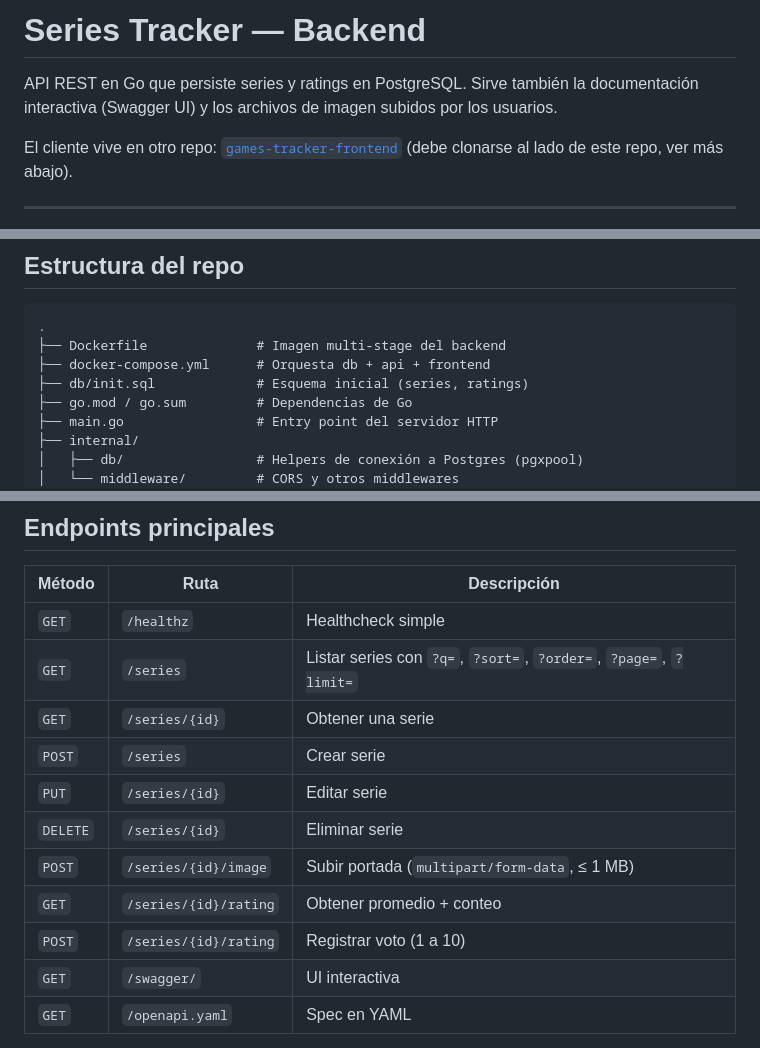
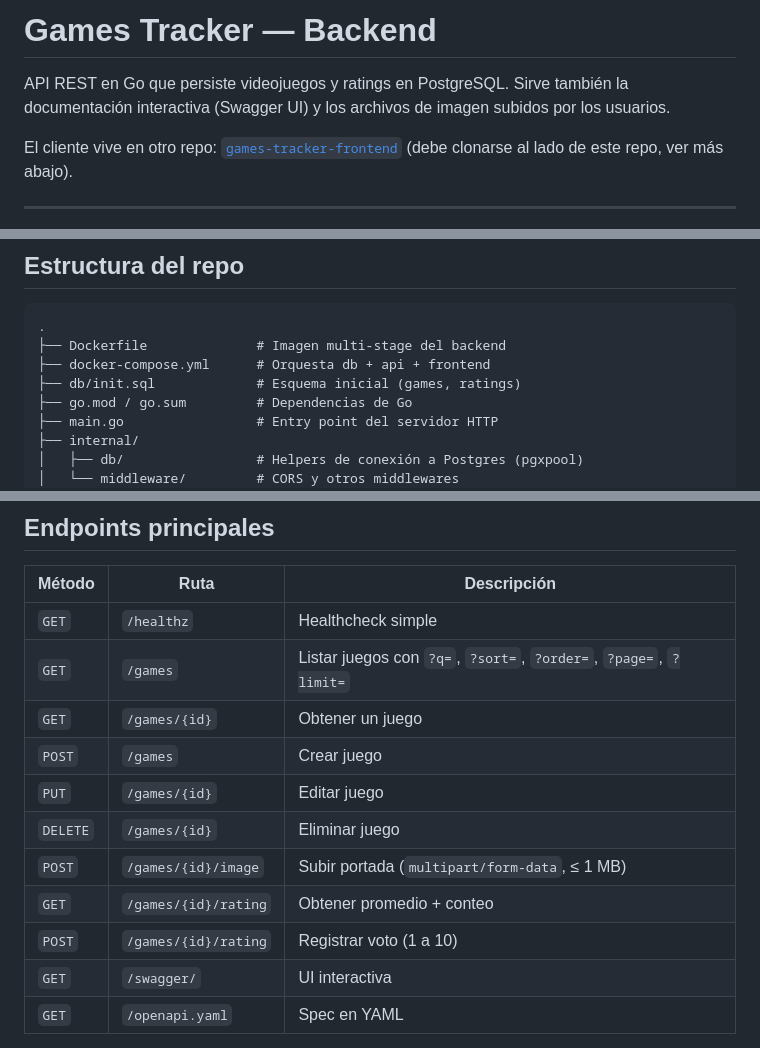
Before and after one commit to DeividArriaza/proyecto1-web-backend, a Markdown page: README.md, 3 parts joined by grey strips. Drawn GitHub-style.

Commit message:
docs: retitle backend README and update endpoint table for games

```diff
--- a/README.md
+++ b/README.md
@@ -1,6 +1,6 @@
-# Series Tracker — Backend
+# Games Tracker — Backend
 
-API REST en Go que persiste series y ratings en PostgreSQL. Sirve también la documentación interactiva (Swagger UI) y los archivos de imagen subidos por los usuarios.
+API REST en Go que persiste videojuegos y ratings en PostgreSQL. Sirve también la documentación interactiva (Swagger UI) y los archivos de imagen subidos por los usuarios.
 
 El cliente vive en otro repo: [`games-tracker-frontend`](../games-tracker-frontend) (debe clonarse al lado de este repo, ver más abajo).
 
@@ -89,7 +89,7 @@ docker compose down -v        # …además borra la base de datos y los uploads
 .
 ├── Dockerfile              # Imagen multi-stage del backend
 ├── docker-compose.yml      # Orquesta db + api + frontend
-├── db/init.sql             # Esquema inicial (series, ratings)
+├── db/init.sql             # Esquema inicial (games, ratings)
 ├── go.mod / go.sum         # Dependencias de Go
 ├── main.go                 # Entry point del servidor HTTP
 ├── internal/
@@ -106,14 +106,14 @@ docker compose down -v        # …además borra la base de datos y los uploads
 | Método | Ruta | Descripción |
 |---|---|---|
 | `GET` | `/healthz` | Healthcheck simple |
-| `GET` | `/series` | Listar series con `?q=`, `?sort=`, `?order=`, `?page=`, `?limit=` |
-| `GET` | `/series/{id}` | Obtener una serie |
-| `POST` | `/series` | Crear serie |
-| `PUT` | `/series/{id}` | Editar serie |
-| `DELETE` | `/series/{id}` | Eliminar serie |
-| `POST` | `/series/{id}/image` | Subir portada (`multipart/form-data`, ≤ 1 MB) |
-| `GET` | `/series/{id}/rating` | Obtener promedio + conteo |
-| `POST` | `/series/{id}/rating` | Registrar voto (1 a 10) |
+| `GET` | `/games` | Listar juegos con `?q=`, `?sort=`, `?order=`, `?page=`, `?limit=` |
+| `GET` | `/games/{id}` | Obtener un juego |
+| `POST` | `/games` | Crear juego |
+| `PUT` | `/games/{id}` | Editar juego |
+| `DELETE` | `/games/{id}` | Eliminar juego |
+| `POST` | `/games/{id}/image` | Subir portada (`multipart/form-data`, ≤ 1 MB) |
+| `GET` | `/games/{id}/rating` | Obtener promedio + conteo |
+| `POST` | `/games/{id}/rating` | Registrar voto (1 a 10) |
 | `GET` | `/swagger/` | UI interactiva |
 | `GET` | `/openapi.yaml` | Spec en YAML |
 
```
